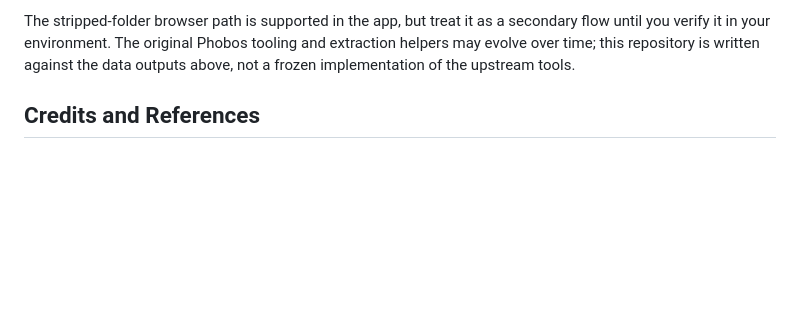
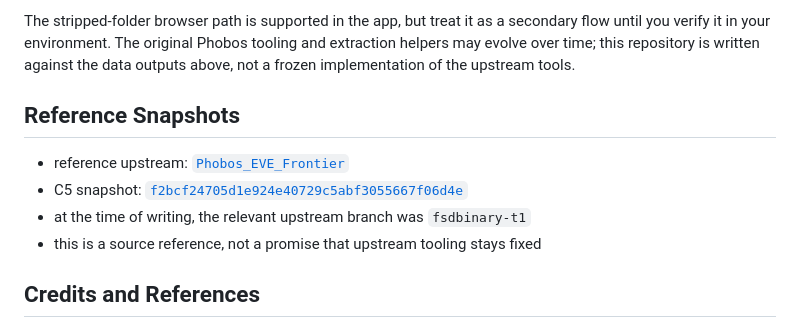
Before and after one commit to ziz11/frontier-industry-calculator, a Markdown page: README.md, the part around the change. GitHub-like rendering; blank space fills up the shorter version.

Commit message:
Add reference snapshot note to README

```diff
--- a/README.md
+++ b/README.md
@@ -42,6 +42,13 @@ The source flow is:
 
 The stripped-folder browser path is supported in the app, but treat it as a secondary flow until you verify it in your environment.
 The original Phobos tooling and extraction helpers may evolve over time; this repository is written against the data outputs above, not a frozen implementation of the upstream tools.
+
+## Reference Snapshots
+
+- reference upstream: [`Phobos_EVE_Frontier`](https://github.com/ziz11/Phobos_EVE_Frontier)
+- C5 snapshot: [`f2bcf24705d1e924e40729c5abf3055667f06d4e`](https://github.com/ziz11/Phobos_EVE_Frontier/commit/f2bcf24705d1e924e40729c5abf3055667f06d4e)
+- at the time of writing, the relevant upstream branch was `fsdbinary-t1`
+- this is a source reference, not a promise that upstream tooling stays fixed
 
 ## Credits and References
 
```
